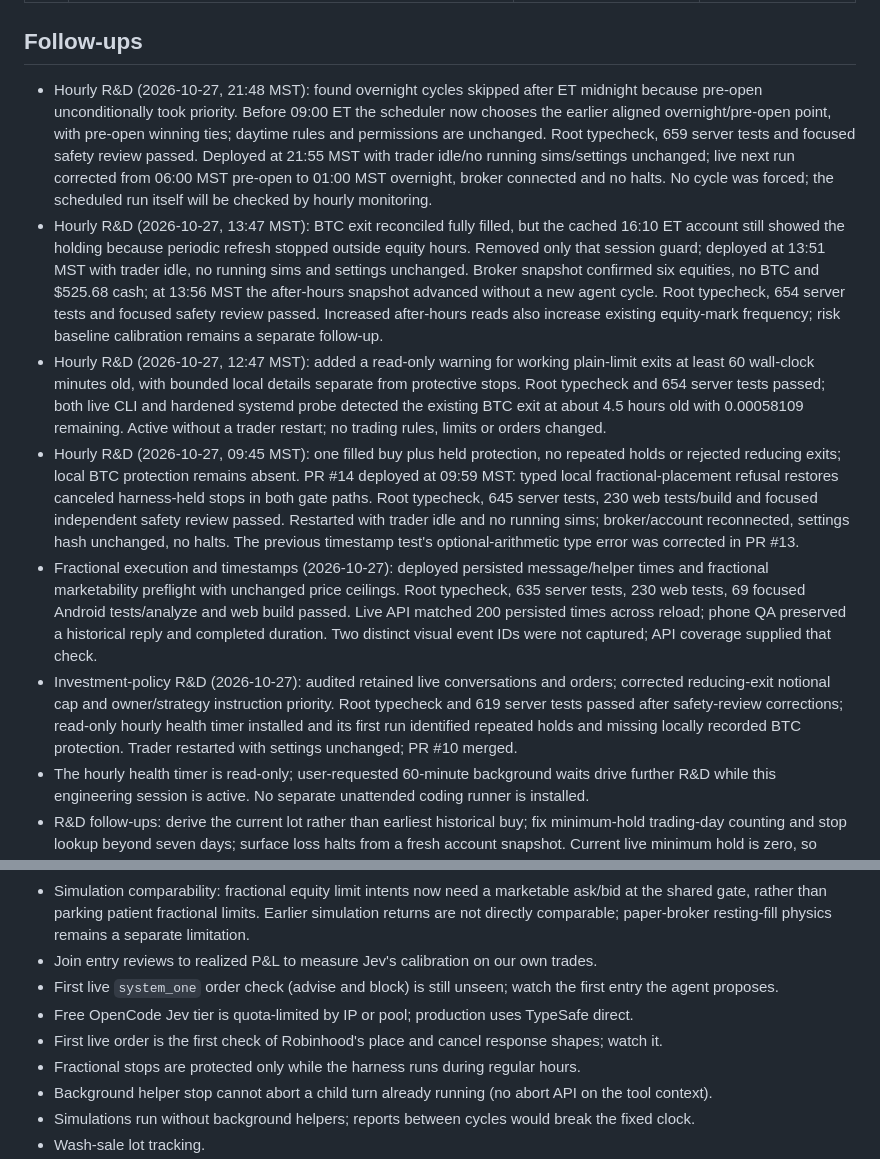
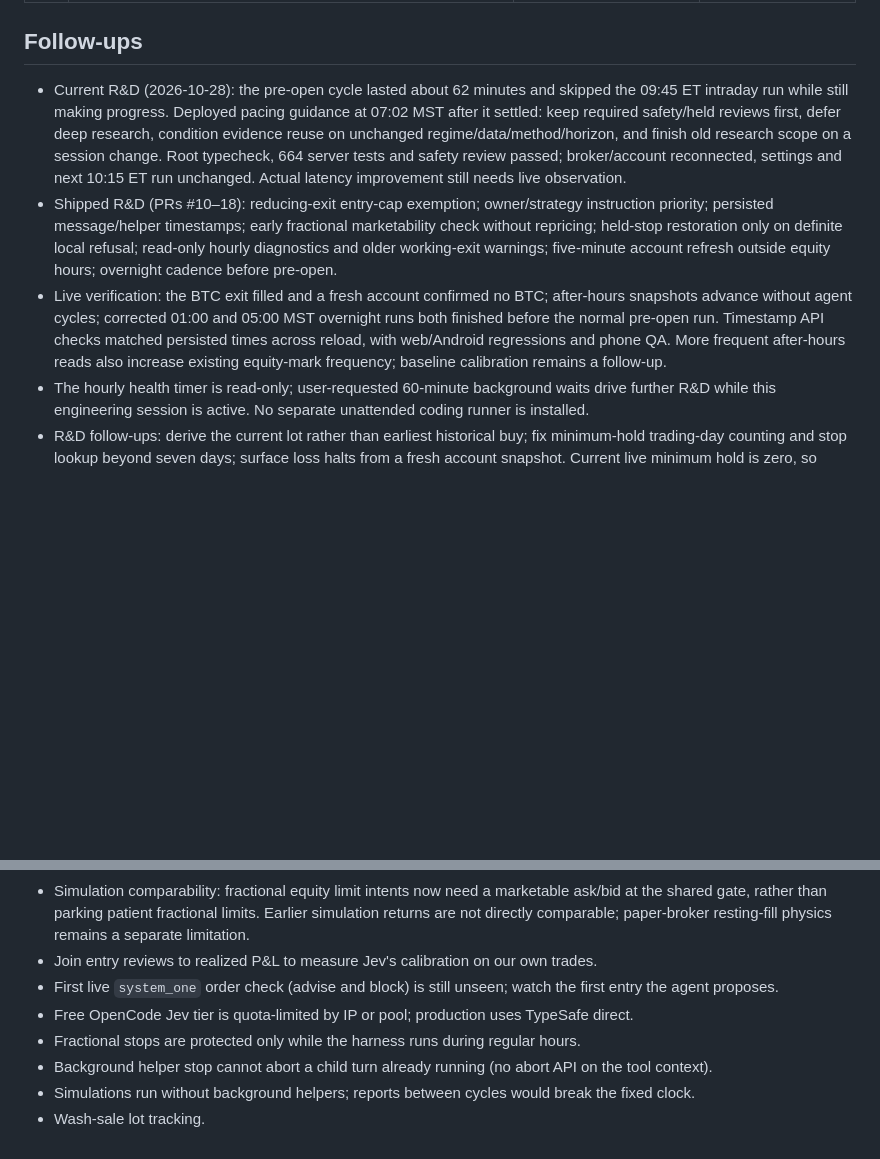
Before and after one commit to hffmnnj/longbow, a Markdown page: docs/ROADMAP.md, 2 parts joined by grey strips. GitHub-like rendering; blank space fills up the shorter version.

Commit message:
docs: record cycle pacing deployment and live baseline

```diff
--- a/docs/ROADMAP.md
+++ b/docs/ROADMAP.md
@@ -40,12 +40,9 @@
 
 ## Follow-ups
 
-- Hourly R&D (2026-10-27, 21:48 MST): found overnight cycles skipped after ET midnight because pre-open unconditionally took priority. Before 09:00 ET the scheduler now chooses the earlier aligned overnight/pre-open point, with pre-open winning ties; daytime rules and permissions are unchanged. Root typecheck, 659 server tests and focused safety review passed. Deployed at 21:55 MST with trader idle/no running sims/settings unchanged; live next run corrected from 06:00 MST pre-open to 01:00 MST overnight, broker connected and no halts. No cycle was forced; the scheduled run itself will be checked by hourly monitoring.
-- Hourly R&D (2026-10-27, 13:47 MST): BTC exit reconciled fully filled, but the cached 16:10 ET account still showed the holding because periodic refresh stopped outside equity hours. Removed only that session guard; deployed at 13:51 MST with trader idle, no running sims and settings unchanged. Broker snapshot confirmed six equities, no BTC and $525.68 cash; at 13:56 MST the after-hours snapshot advanced without a new agent cycle. Root typecheck, 654 server tests and focused safety review passed. Increased after-hours reads also increase existing equity-mark frequency; risk baseline calibration remains a separate follow-up.
-- Hourly R&D (2026-10-27, 12:47 MST): added a read-only warning for working plain-limit exits at least 60 wall-clock minutes old, with bounded local details separate from protective stops. Root typecheck and 654 server tests passed; both live CLI and hardened systemd probe detected the existing BTC exit at about 4.5 hours old with 0.00058109 remaining. Active without a trader restart; no trading rules, limits or orders changed.
-- Hourly R&D (2026-10-27, 09:45 MST): one filled buy plus held protection, no repeated holds or rejected reducing exits; local BTC protection remains absent. PR #14 deployed at 09:59 MST: typed local fractional-placement refusal restores canceled harness-held stops in both gate paths. Root typecheck, 645 server tests, 230 web tests/build and focused independent safety review passed. Restarted with trader idle and no running sims; broker/account reconnected, settings hash unchanged, no halts. The previous timestamp test's optional-arithmetic type error was corrected in PR #13.
-- Fractional execution and timestamps (2026-10-27): deployed persisted message/helper times and fractional marketability preflight with unchanged price ceilings. Root typecheck, 635 server tests, 230 web tests, 69 focused Android tests/analyze and web build passed. Live API matched 200 persisted times across reload; phone QA preserved a historical reply and completed duration. Two distinct visual event IDs were not captured; API coverage supplied that check.
-- Investment-policy R&D (2026-10-27): audited retained live conversations and orders; corrected reducing-exit notional cap and owner/strategy instruction priority. Root typecheck and 619 server tests passed after safety-review corrections; read-only hourly health timer installed and its first run identified repeated holds and missing locally recorded BTC protection. Trader restarted with settings unchanged; PR #10 merged.
+- Current R&D (2026-10-28): the pre-open cycle lasted about 62 minutes and skipped the 09:45 ET intraday run while still making progress. Deployed pacing guidance at 07:02 MST after it settled: keep required safety/held reviews first, defer deep research, condition evidence reuse on unchanged regime/data/method/horizon, and finish old research scope on a session change. Root typecheck, 664 server tests and safety review passed; broker/account reconnected, settings and next 10:15 ET run unchanged. Actual latency improvement still needs live observation.
+- Shipped R&D (PRs #10–18): reducing-exit entry-cap exemption; owner/strategy instruction priority; persisted message/helper timestamps; early fractional marketability check without repricing; held-stop restoration only on definite local refusal; read-only hourly diagnostics and older working-exit warnings; five-minute account refresh outside equity hours; overnight cadence before pre-open.
+- Live verification: the BTC exit filled and a fresh account confirmed no BTC; after-hours snapshots advance without agent cycles; corrected 01:00 and 05:00 MST overnight runs both finished before the normal pre-open run. Timestamp API checks matched persisted times across reload, with web/Android regressions and phone QA. More frequent after-hours reads also increase existing equity-mark frequency; baseline calibration remains a follow-up.
 - The hourly health timer is read-only; user-requested 60-minute background waits drive further R&D while this engineering session is active. No separate unattended coding runner is installed.
 - R&D follow-ups: derive the current lot rather than earliest historical buy; fix minimum-hold trading-day counting and stop lookup beyond seven days; surface loss halts from a fresh account snapshot. Current live minimum hold is zero, so those hold defects did not cause the observed inactivity.
 - Review protection gaps after ambiguous exit placement, pre-placement quote-read failures and native-stop replacement, plus exit spread policy separately. The typed fractional-refusal fix does not cover them; stop restoration also depends on local persistence/event publication succeeding.
@@ -54,7 +51,6 @@
 - Join entry reviews to realized P&L to measure Jev's calibration on our own trades.
 - First live `system_one` order check (advise and block) is still unseen; watch the first entry the agent proposes.
 - Free OpenCode Jev tier is quota-limited by IP or pool; production uses TypeSafe direct.
-- First live order is the first check of Robinhood's place and cancel response shapes; watch it.
 - Fractional stops are protected only while the harness runs during regular hours.
 - Background helper stop cannot abort a child turn already running (no abort API on the tool context).
 - Simulations run without background helpers; reports between cycles would break the fixed clock.
```
